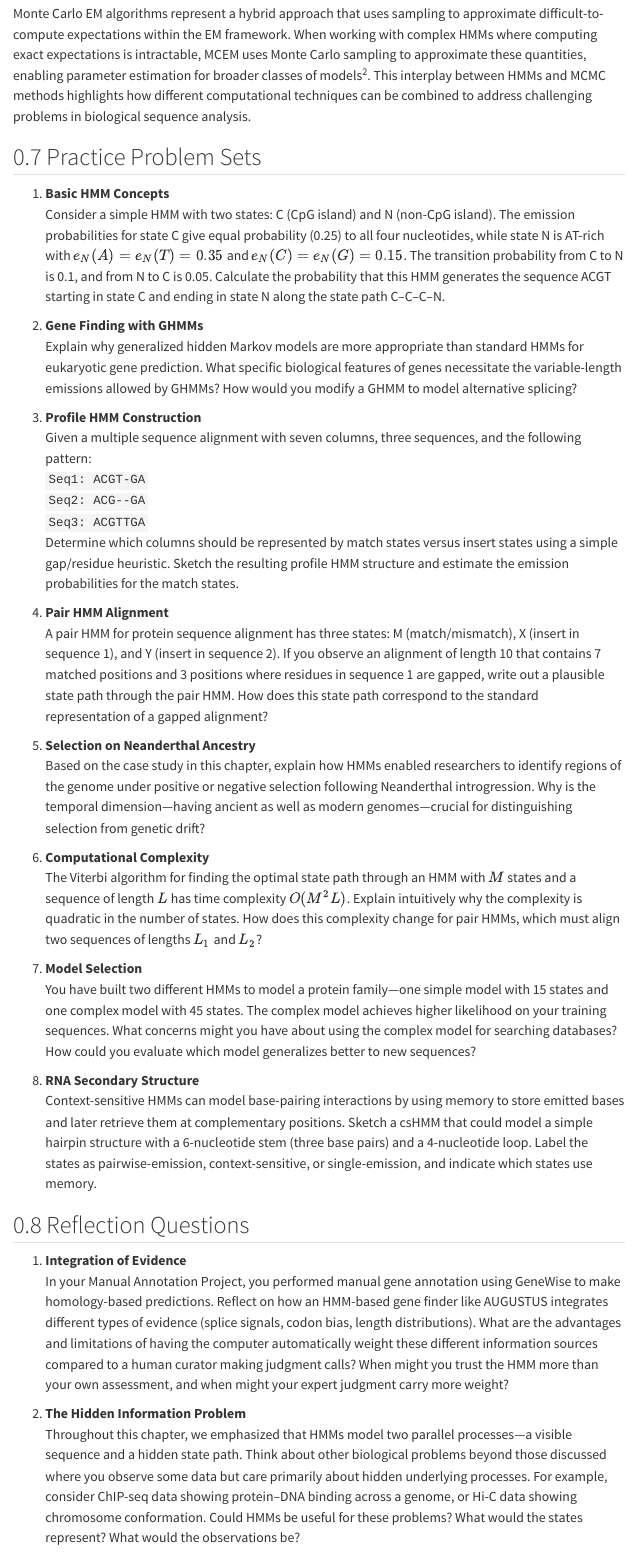
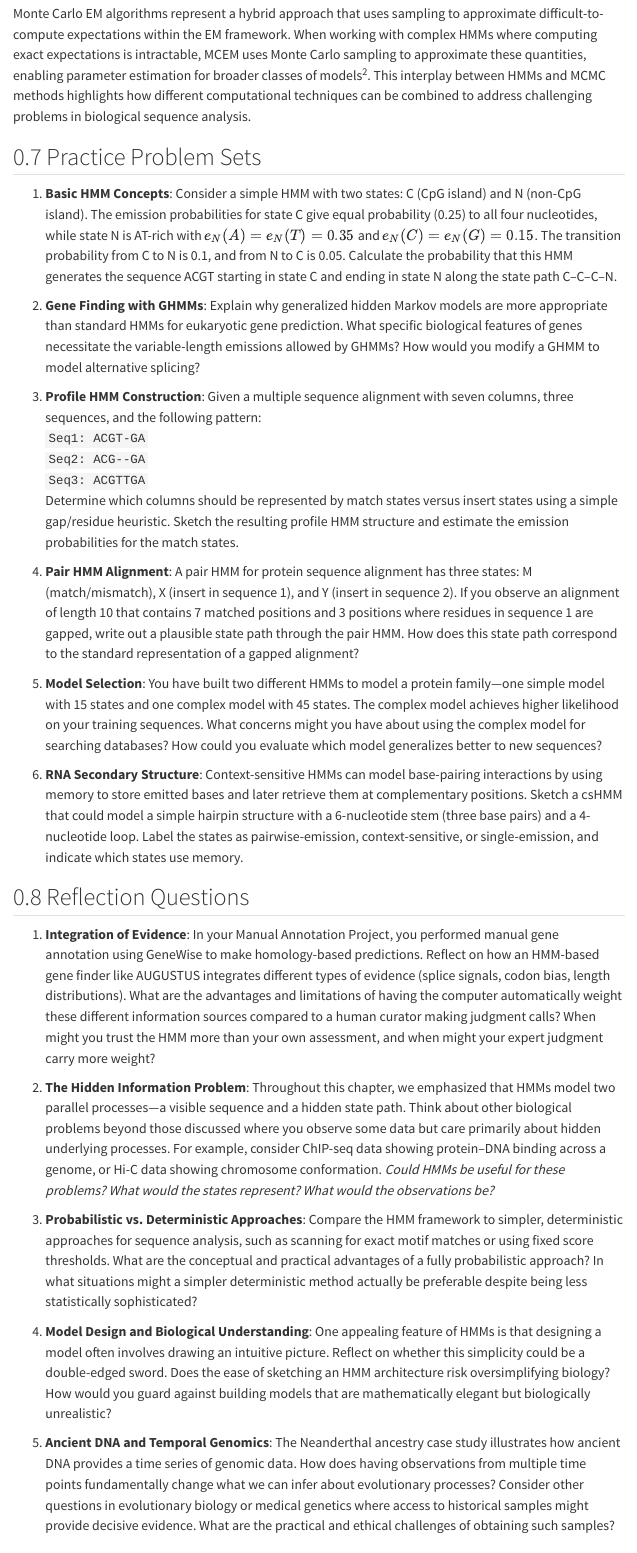
Before and after one commit to StevisonLab/Bioinformatics, a Quarto document (ch09-hmms.qmd): the page in a window 1100 px wide, from 10930 px down. Rendered offline with R 4.5, knitr and Pandoc in place of Quarto, with nearby package versions; menus at the side of the page are left out.

Commit message:
Update ch09-hmms.qmd
Update end of chapter problem sets and reflection to polish Ch9. All done!

```diff
--- a/ch09-hmms.qmd
+++ b/ch09-hmms.qmd
@@ -163,48 +163,31 @@ Monte Carlo EM algorithms represent a hybrid approach that uses sampling to appr
 
 ## Practice Problem Sets
 
-1. **Basic HMM Concepts**
-   Consider a simple HMM with two states: C (CpG island) and N (non-CpG island). The emission probabilities for state C give equal probability (0.25) to all four nucleotides, while state N is AT-rich with \( e_N(A) = e_N(T) = 0.35 \) and \( e_N(C) = e_N(G) = 0.15 \). The transition probability from C to N is 0.1, and from N to C is 0.05. Calculate the probability that this HMM generates the sequence ACGT starting in state C and ending in state N along the state path C–C–C–N.
+1. **Basic HMM Concepts**: Consider a simple HMM with two states: C (CpG island) and N (non-CpG island). The emission probabilities for state C give equal probability (0.25) to all four nucleotides, while state N is AT-rich with $e_N(A) = e_N(T) = 0.35$ and $e_N(C) = e_N(G) = 0.15$. The transition probability from C to N is 0.1, and from N to C is 0.05. Calculate the probability that this HMM generates the sequence ACGT starting in state C and ending in state N along the state path C–C–C–N.
 
-2. **Gene Finding with GHMMs**
-   Explain why generalized hidden Markov models are more appropriate than standard HMMs for eukaryotic gene prediction. What specific biological features of genes necessitate the variable-length emissions allowed by GHMMs? How would you modify a GHMM to model alternative splicing?
+2. **Gene Finding with GHMMs**: Explain why generalized hidden Markov models are more appropriate than standard HMMs for eukaryotic gene prediction. What specific biological features of genes necessitate the variable-length emissions allowed by GHMMs? How would you modify a GHMM to model alternative splicing?
 
-3. **Profile HMM Construction**
-   Given a multiple sequence alignment with seven columns, three sequences, and the following pattern:
+3. **Profile HMM Construction**: Given a multiple sequence alignment with seven columns, three sequences, and the following pattern:
    `Seq1: ACGT-GA`
    `Seq2: ACG--GA`
    `Seq3: ACGTTGA`
    Determine which columns should be represented by match states versus insert states using a simple gap/residue heuristic. Sketch the resulting profile HMM structure and estimate the emission probabilities for the match states.
 
-4. **Pair HMM Alignment**
-   A pair HMM for protein sequence alignment has three states: M (match/mismatch), X (insert in sequence 1), and Y (insert in sequence 2). If you observe an alignment of length 10 that contains 7 matched positions and 3 positions where residues in sequence 1 are gapped, write out a plausible state path through the pair HMM. How does this state path correspond to the standard representation of a gapped alignment?
+4. **Pair HMM Alignment**: A pair HMM for protein sequence alignment has three states: M (match/mismatch), X (insert in sequence 1), and Y (insert in sequence 2). If you observe an alignment of length 10 that contains 7 matched positions and 3 positions where residues in sequence 1 are gapped, write out a plausible state path through the pair HMM. How does this state path correspond to the standard representation of a gapped alignment?
 
-5. **Selection on Neanderthal Ancestry**
-   Based on the case study in this chapter, explain how HMMs enabled researchers to identify regions of the genome under positive or negative selection following Neanderthal introgression. Why is the temporal dimension—having ancient as well as modern genomes—crucial for distinguishing selection from genetic drift?
+5. **Model Selection**: You have built two different HMMs to model a protein family—one simple model with 15 states and one complex model with 45 states. The complex model achieves higher likelihood on your training sequences. What concerns might you have about using the complex model for searching databases? How could you evaluate which model generalizes better to new sequences?
 
-6. **Computational Complexity**
-   The Viterbi algorithm for finding the optimal state path through an HMM with \( M \) states and a sequence of length \( L \) has time complexity \( O(M^2 L) \). Explain intuitively why the complexity is quadratic in the number of states. How does this complexity change for pair HMMs, which must align two sequences of lengths \( L_1 \) and \( L_2 \)?
-
-7. **Model Selection**
-   You have built two different HMMs to model a protein family—one simple model with 15 states and one complex model with 45 states. The complex model achieves higher likelihood on your training sequences. What concerns might you have about using the complex model for searching databases? How could you evaluate which model generalizes better to new sequences?
-
-8. **RNA Secondary Structure**
-   Context-sensitive HMMs can model base-pairing interactions by using memory to store emitted bases and later retrieve them at complementary positions. Sketch a csHMM that could model a simple hairpin structure with a 6-nucleotide stem (three base pairs) and a 4-nucleotide loop. Label the states as pairwise-emission, context-sensitive, or single-emission, and indicate which states use memory.
+8. **RNA Secondary Structure**: Context-sensitive HMMs can model base-pairing interactions by using memory to store emitted bases and later retrieve them at complementary positions. Sketch a csHMM that could model a simple hairpin structure with a 6-nucleotide stem (three base pairs) and a 4-nucleotide loop. Label the states as pairwise-emission, context-sensitive, or single-emission, and indicate which states use memory.
 
 ## Reflection Questions
 
-1. **Integration of Evidence**
-   In your Manual Annotation Project, you performed manual gene annotation using GeneWise to make homology-based predictions. Reflect on how an HMM-based gene finder like AUGUSTUS integrates different types of evidence (splice signals, codon bias, length distributions). What are the advantages and limitations of having the computer automatically weight these different information sources compared to a human curator making judgment calls? When might you trust the HMM more than your own assessment, and when might your expert judgment carry more weight?
+1. **Integration of Evidence**: In your Manual Annotation Project, you performed manual gene annotation using GeneWise to make homology-based predictions. Reflect on how an HMM-based gene finder like AUGUSTUS integrates different types of evidence (splice signals, codon bias, length distributions). What are the advantages and limitations of having the computer automatically weight these different information sources compared to a human curator making judgment calls? When might you trust the HMM more than your own assessment, and when might your expert judgment carry more weight?
 
-2. **The Hidden Information Problem**
-   Throughout this chapter, we emphasized that HMMs model two parallel processes—a visible sequence and a hidden state path. Think about other biological problems beyond those discussed where you observe some data but care primarily about hidden underlying processes. For example, consider ChIP-seq data showing protein–DNA binding across a genome, or Hi-C data showing chromosome conformation. Could HMMs be useful for these problems? What would the states represent? What would the observations be?
+2. **The Hidden Information Problem**:  Throughout this chapter, we emphasized that HMMs model two parallel processes—a visible sequence and a hidden state path. Think about other biological problems beyond those discussed where you observe some data but care primarily about hidden underlying processes. For example, consider ChIP-seq data showing protein–DNA binding across a genome, or Hi-C data showing chromosome conformation. _Could HMMs be useful for these problems? What would the states represent? What would the observations be?_
 
-3. **Probabilistic vs. Deterministic Approaches**
-   Compare the HMM framework to simpler, deterministic approaches for sequence analysis, such as scanning for exact motif matches or using fixed score thresholds. What are the conceptual and practical advantages of a fully probabilistic approach? In what situations might a simpler deterministic method actually be preferable despite being less statistically sophisticated?
+3. **Probabilistic vs. Deterministic Approaches**: Compare the HMM framework to simpler, deterministic approaches for sequence analysis, such as scanning for exact motif matches or using fixed score thresholds. What are the conceptual and practical advantages of a fully probabilistic approach? In what situations might a simpler deterministic method actually be preferable despite being less statistically sophisticated?
 
-4. **Model Design and Biological Understanding**
-   One appealing feature of HMMs is that designing a model often involves drawing an intuitive picture. Reflect on whether this simplicity could be a double-edged sword. Does the ease of sketching an HMM architecture risk oversimplifying biology? How would you guard against building models that are mathematically elegant but biologically unrealistic?
+4. **Model Design and Biological Understanding**: One appealing feature of HMMs is that designing a model often involves drawing an intuitive picture. Reflect on whether this simplicity could be a double-edged sword. Does the ease of sketching an HMM architecture risk oversimplifying biology? How would you guard against building models that are mathematically elegant but biologically unrealistic?
 
-5. **Ancient DNA and Temporal Genomics**
-   The Neanderthal ancestry case study illustrates how ancient DNA provides a time series of genomic data. How does having observations from multiple time points fundamentally change what we can infer about evolutionary processes? Consider other questions in evolutionary biology or medical genetics where access to historical samples might provide decisive evidence. What are the practical and ethical challenges of obtaining such samples?
+5. **Ancient DNA and Temporal Genomics**: The Neanderthal ancestry case study illustrates how ancient DNA provides a time series of genomic data. How does having observations from multiple time points fundamentally change what we can infer about evolutionary processes? Consider other questions in evolutionary biology or medical genetics where access to historical samples might provide decisive evidence. What are the practical and ethical challenges of obtaining such samples?
 
```
Also changed, not shown: ch09-hmms.qmd (3 more changed lines).
